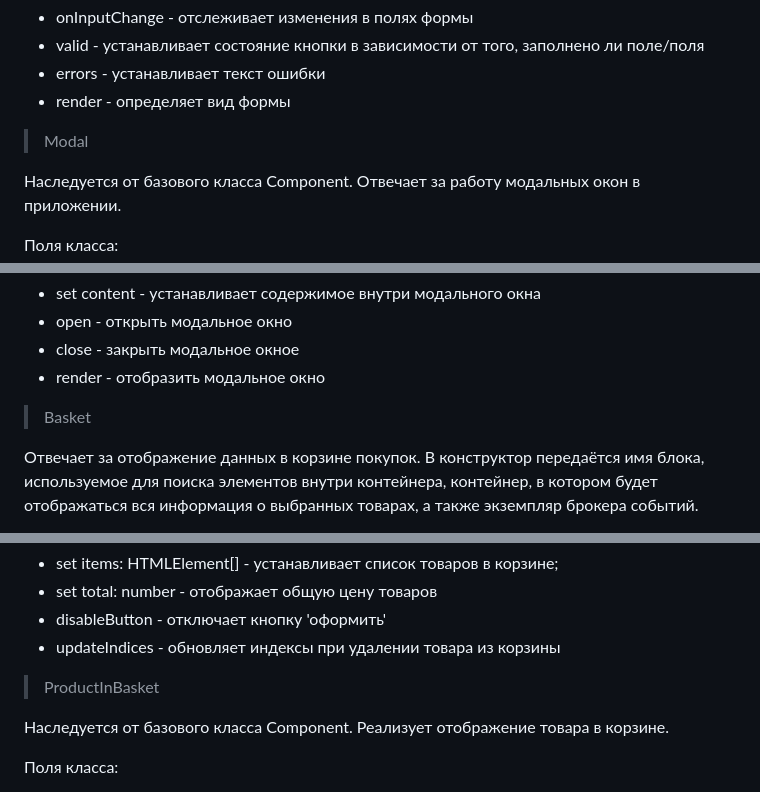
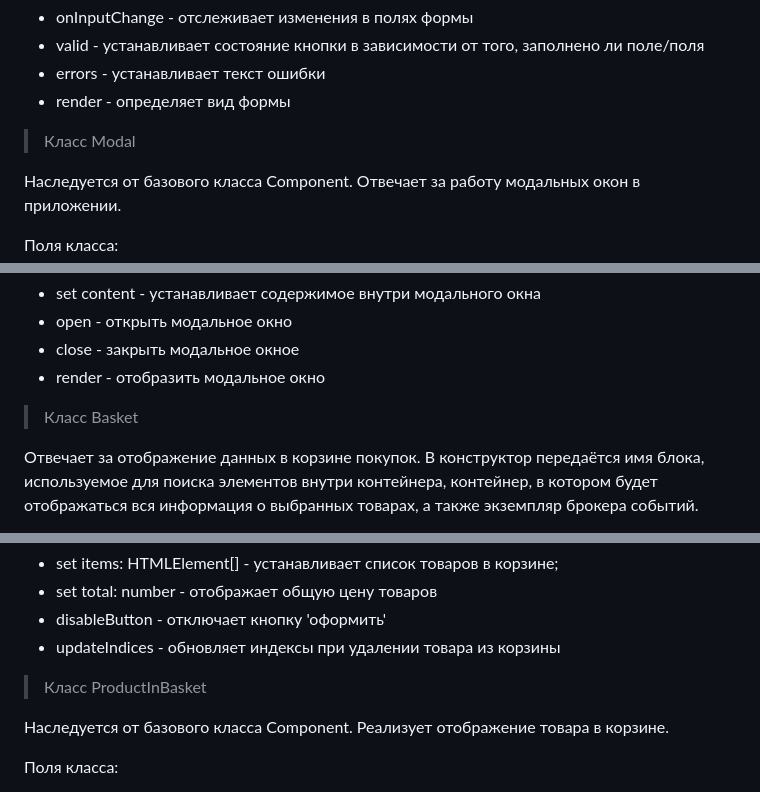
Before and after one commit to Logan51Rus/web-larek-frontend, a Markdown page: README.md, 3 parts joined by grey strips. GitHub-like rendering.

```diff
--- a/README.md
+++ b/README.md
@@ -184,7 +178,7 @@ formErrors: FormErrors = {}; - объект ошибок формы оформл
 - errors - устанавливает текст ошибки
 - render - определяет вид формы
 
-> Modal
+> Класс Modal
 
 Наследуется от базового класса Component. Отвечает за работу модальных окон в приложении.
 
@@ -198,7 +192,7 @@ formErrors: FormErrors = {}; - объект ошибок формы оформл
 - close - закрыть модальное окное
 - render - отобразить модальное окно
 
-> Basket
+> Класс Basket
 
 Отвечает за отображение данных в корзине покупок. В конструктор передаётся имя блока, используемое для поиска элементов внутри контейнера, контейнер, в котором будет отображаться вся информация о выбранных товарах, а также экземпляр брокера событий.
 
@@ -213,7 +207,7 @@ formErrors: FormErrors = {}; - объект ошибок формы оформл
 - disableButton - отключает кнопку 'оформить'
 - updateIndices - обновляет индексы при удалении товара из корзины
 
-> ProductInBasket
+> Класс ProductInBasket
 
 Наследуется от базового класса Component. Реализует отображение товара в корзине.
 
```
Also changed, not shown: other parts of README.md (+24 -31 lines).
